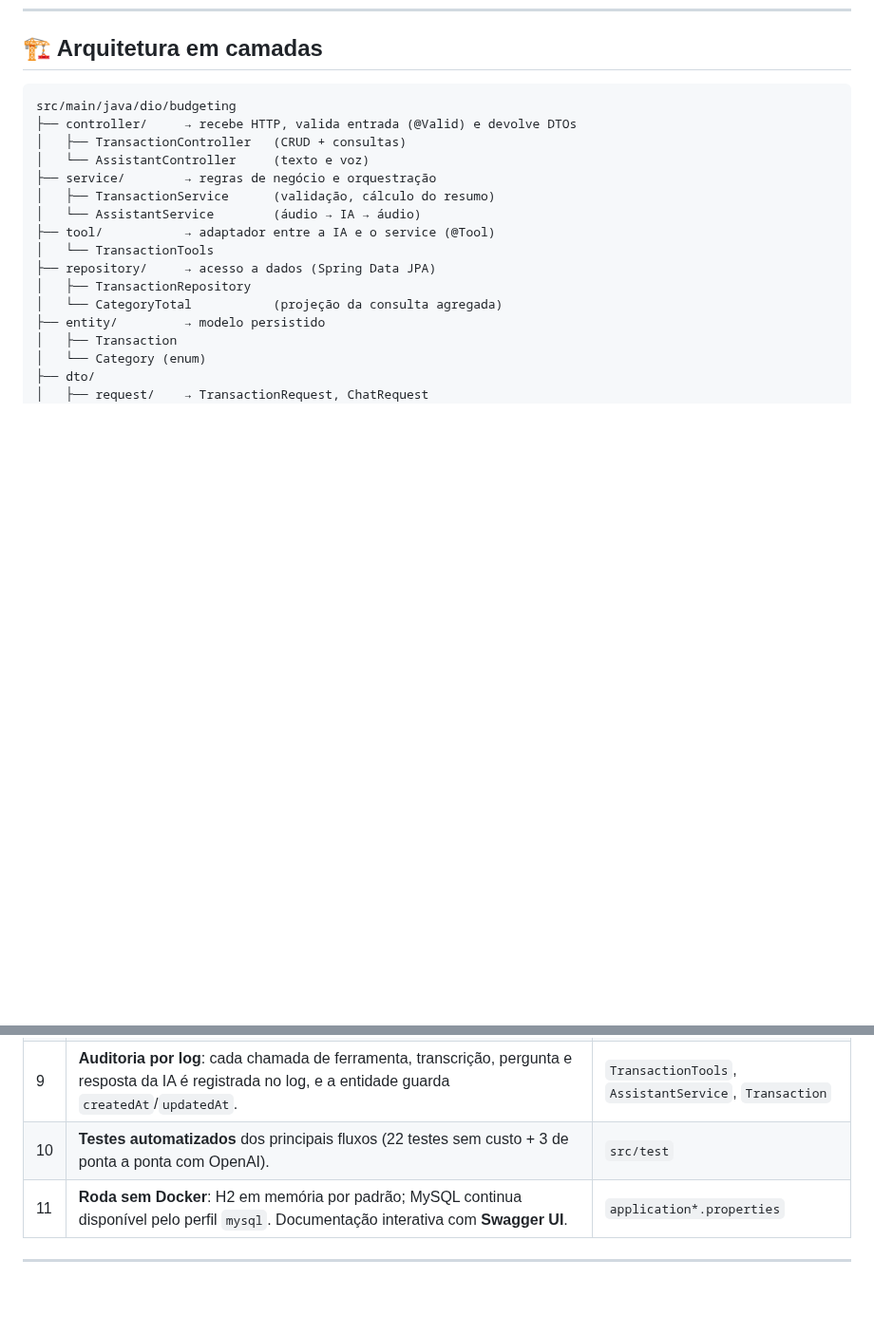
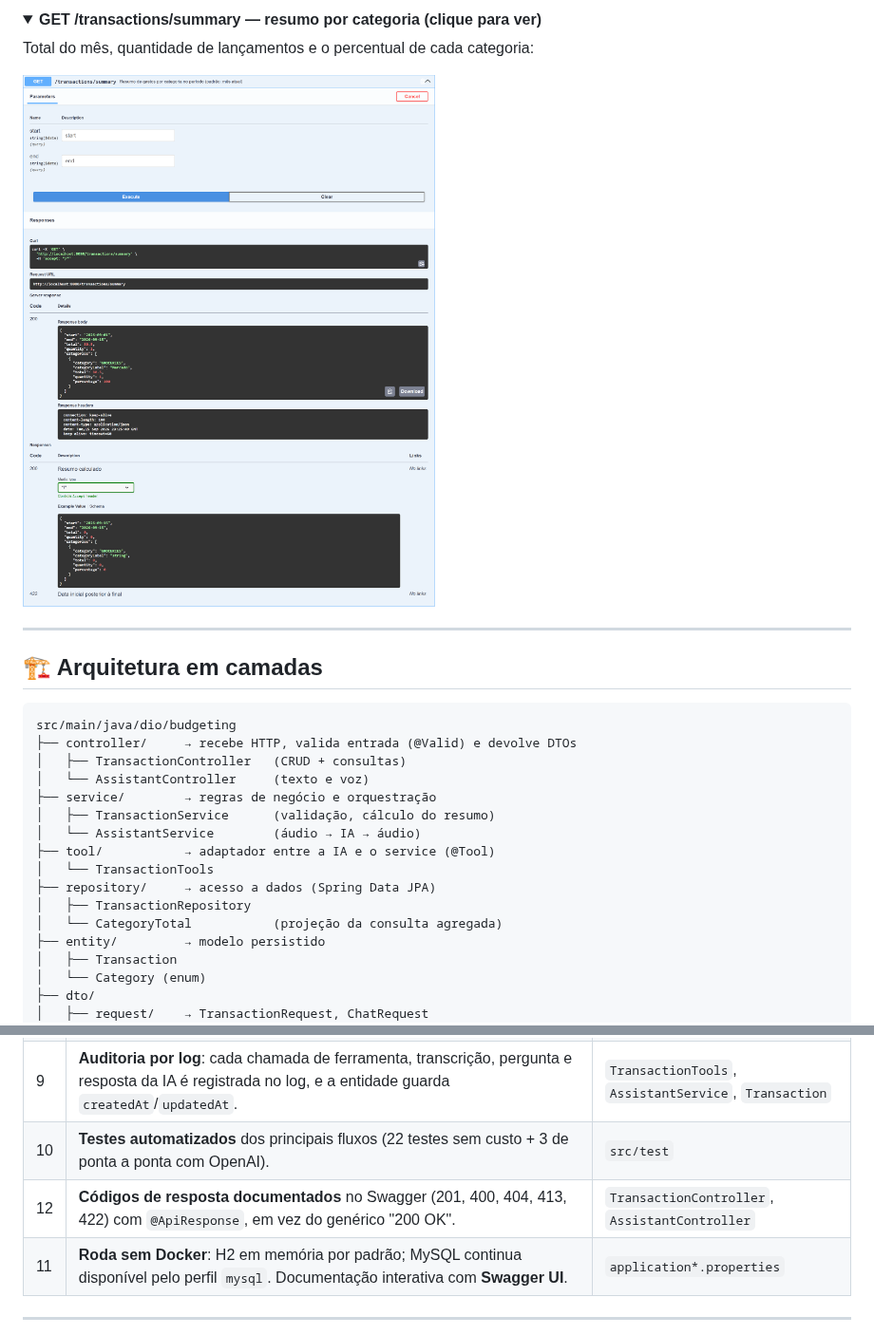
Before and after one commit to BrunoBergamin/desafio-dio-spring-ai-budgeting, a Markdown page: README.md, 2 parts joined by grey strips. Shown at 95% size. Rendered like a GitHub page; pictures changed too: docs/images/swagger-summary.png (added); folded sections open; blank space fills up the shorter version.

````diff
--- a/README.md
+++ b/README.md
@@ -79,3 +94,14 @@ sequenceDiagram
+<details>
+<summary><b>GET /transactions/summary — resumo por categoria (clique para ver)</b></summary>
+
+Total do mês, quantidade de lançamentos e o percentual de cada categoria:
+
+![GET /transactions/summary executado no Swagger, com resposta 200](docs/images/swagger-summary.png)
+
+</details>
+
+---
+
 ## 🏗️ Arquitetura em camadas
 
 ```
@@ -120,6 +146,7 @@ src/main/java/dio/budgeting
 | 8 | **Endpoints de IA para testar sem ouvir áudio**: `POST /assistant/chat` (texto → texto) e `POST /assistant/voice/text` (áudio → transcrição + resposta em JSON), além do fluxo original áudio → MP3. Validação do arquivo enviado (vazio / não é áudio). | `AssistantController`, `AssistantService` |
 | 9 | **Auditoria por log**: cada chamada de ferramenta, transcrição, pergunta e resposta da IA é registrada no log, e a entidade guarda `createdAt`/`updatedAt`. | `TransactionTools`, `AssistantService`, `Transaction` |
 | 10 | **Testes automatizados** dos principais fluxos (22 testes sem custo + 3 de ponta a ponta com OpenAI). | `src/test` |
+| 12 | **Códigos de resposta documentados** no Swagger (201, 400, 404, 413, 422) com `@ApiResponse`, em vez do genérico "200 OK". | `TransactionController`, `AssistantController` |
 | 11 | **Roda sem Docker**: H2 em memória por padrão; MySQL continua disponível pelo perfil `mysql`. Documentação interativa com **Swagger UI**. | `application*.properties` |
 
 ---
````
Also changed, not shown: other parts of README.md (+16 -1 lines), docs/images/swagger-overview.png (added), docs/images/swagger-post-transaction.png (added), 3 other files.
